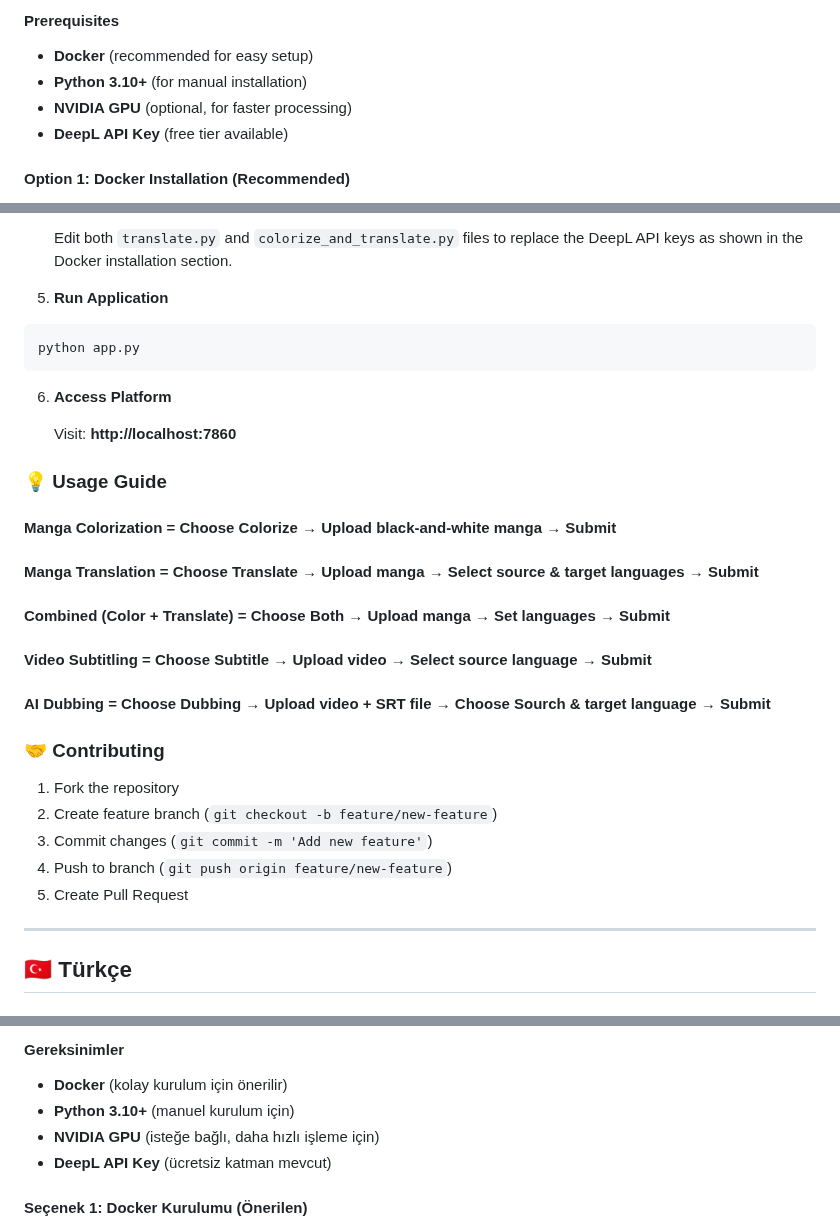
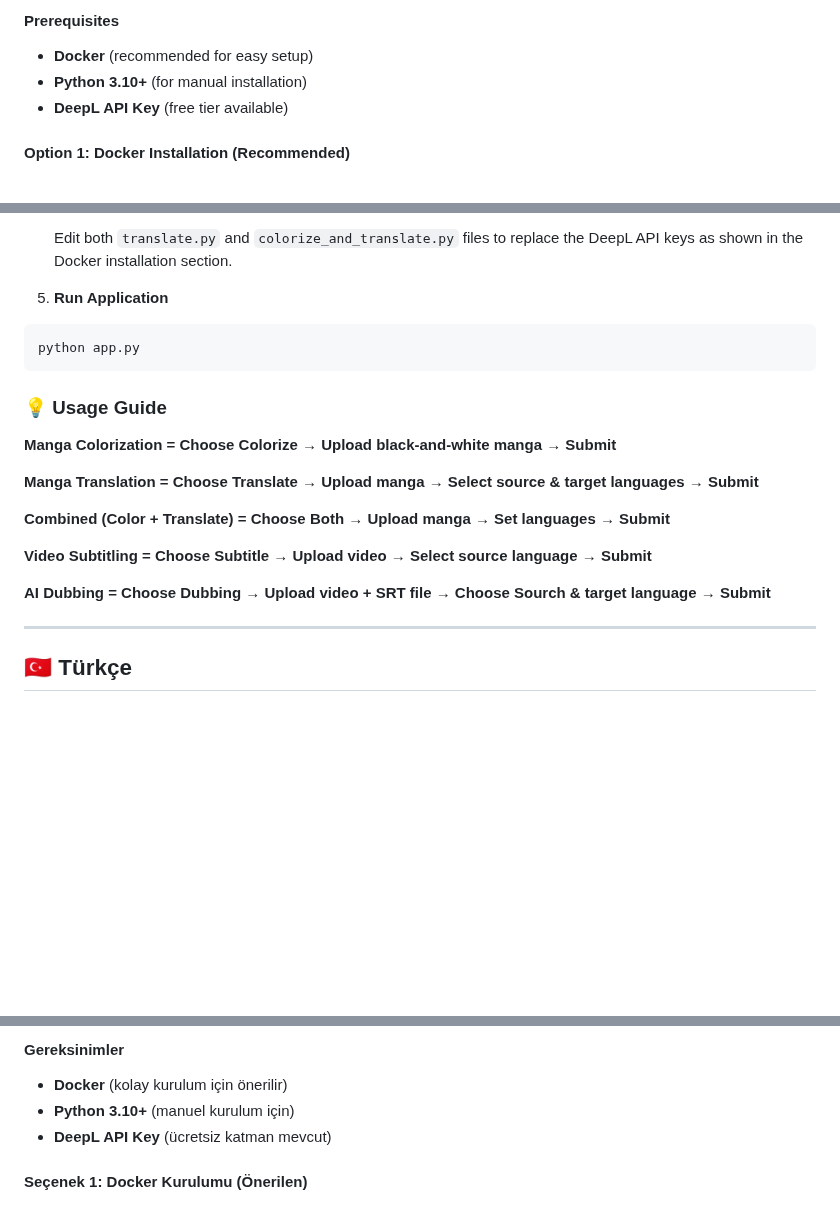
Before and after one commit to koesan/Evoars, a Markdown page: README.md, 3 parts joined by grey strips. GitHub-like rendering; blank space fills up the shorter version.

````diff
--- a/README.md
+++ b/README.md
@@ -112,7 +112,6 @@ These repositories contain earlier versions of the project (archived/previous wo
 #### Prerequisites
 - **Docker** (recommended for easy setup)
 - **Python 3.10+** (for manual installation)
-- **NVIDIA GPU** (optional, for faster processing)
 - **DeepL API Key** (free tier available)
 
 #### Option 1: Docker Installation (Recommended)
@@ -187,29 +186,17 @@ pip install -r requirements.txt
 python app.py
 ```
 
-6. **Access Platform**
-
-   Visit: **http://localhost:7860**
-
 ### 💡 Usage Guide
 
-#### Manga Colorization = Choose **Colorize** → Upload black-and-white manga → Submit
+**Manga Colorization = Choose **Colorize** → Upload black-and-white manga → Submit**
 
-#### Manga Translation = Choose **Translate** → Upload manga → Select source & target languages → Submit
+**Manga Translation = Choose **Translate** → Upload manga → Select source & target languages → Submit**
 
-#### Combined (Color + Translate) = Choose **Both** → Upload manga → Set languages → Submit
+**Combined (Color + Translate) = Choose **Both** → Upload manga → Set languages → Submit**
 
-#### Video Subtitling = Choose **Subtitle** → Upload video → Select source language → Submit
+**Video Subtitling = Choose **Subtitle** → Upload video → Select source language → Submit**
 
-#### AI Dubbing = Choose **Dubbing** → Upload video + SRT file → Choose Sourch & target language → Submit
-
-### 🤝 Contributing
-
-1. Fork the repository
-2. Create feature branch (`git checkout -b feature/new-feature`)
-3. Commit changes (`git commit -m 'Add new feature'`)
-4. Push to branch (`git push origin feature/new-feature`)
-5. Create Pull Request
+**AI Dubbing = Choose **Dubbing** → Upload video + SRT file → Choose Sourch & target language → Submit**
 
 ---
 
@@ -277,7 +264,6 @@ python app.py
 #### Gereksinimler
 - **Docker** (kolay kurulum için önerilir)
 - **Python 3.10+** (manuel kurulum için)
-- **NVIDIA GPU** (isteğe bağlı, daha hızlı işleme için)
 - **DeepL API Key** (ücretsiz katman mevcut)
 
 #### Seçenek 1: Docker Kurulumu (Önerilen)
````
Also changed, not shown: other parts of README.md (+7 -27 lines).
